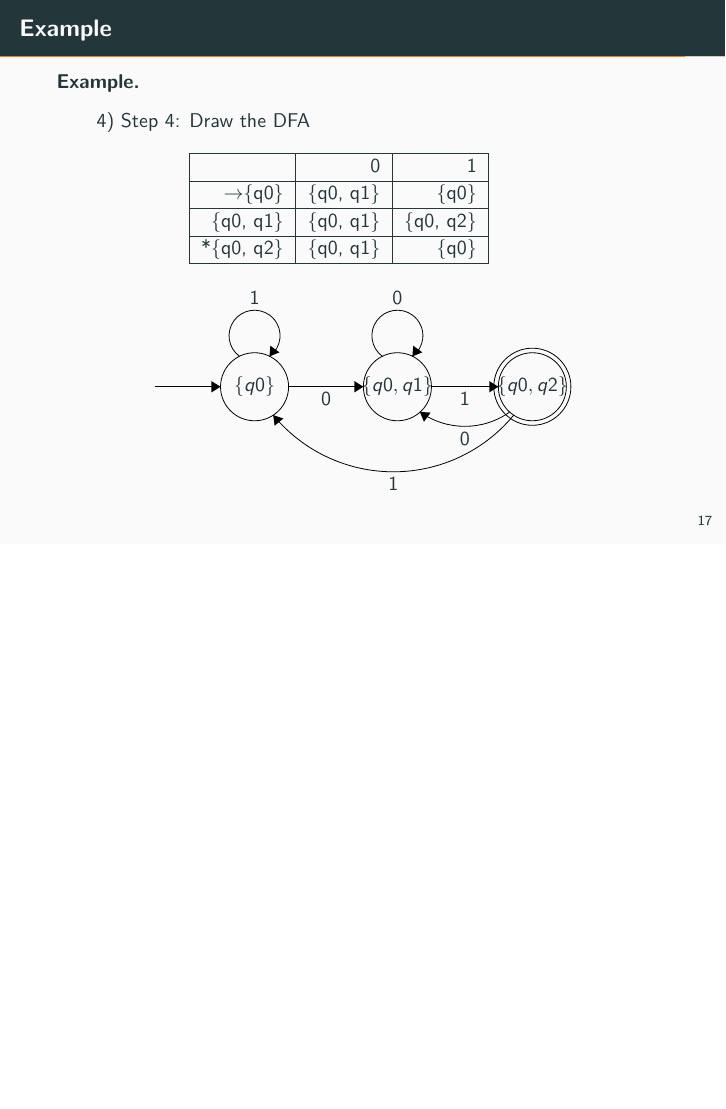
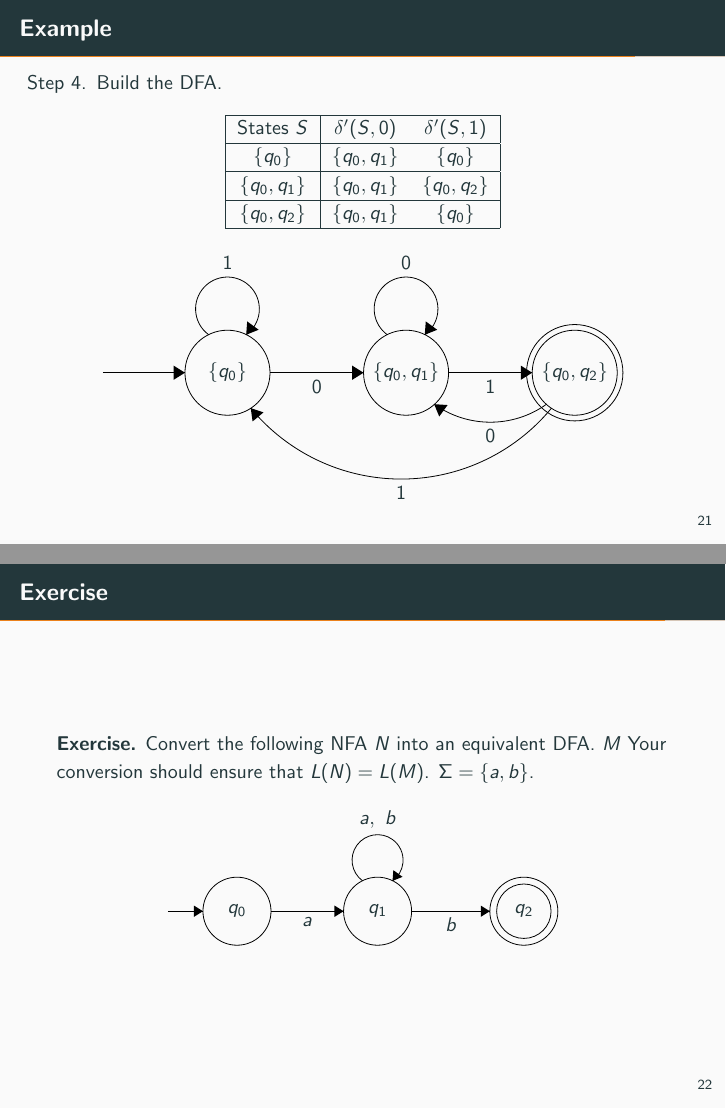
Before and after one commit to cesare-spinoso/cesare-spinoso.github.io, LaTeX slides (docs/teaching/theoretical_cs/nfa/nfa.tex): page 20 of 21 before the commit and pages 24 and 25 of 27 after it, the two joined at a grey line, the shorter picture padded with empty space. The pictures show the PDF file docs/teaching/theoretical_cs/nfa/nfa.pdf that the author committed with the source.

Commit message:
fixed nfa tex

```diff
--- a/docs/teaching/theoretical_cs/nfa/nfa.tex
+++ b/docs/teaching/theoretical_cs/nfa/nfa.tex
@@ -54 +65,4 @@
 
+    \textbf{Definition.} Formally, given an NFA $N$ the language accepted by $N$ is
+    \[
+        L(N) = \{w \in \Sigma ^*: \delta^*(q_0, w) \cap F \neq \emptyset\}
@@ -391,0 +401 @@
+\begin{frame}[t]{Exercise}
@@ -406,0 +416 @@
+    \begin{enumerate}[Step 1: ]
@@ -465,8 +477,3 @@
 \end{frame}
 
 \begin{frame}{Example}
-    \textbf{Example.}
-    \begin{itemize}
-        \item 3) Step 3: Repeat Step 2 on every new state that is generated. Repeat until no new states are produced.
-
-    \end{itemize}
@@ -476,6 +488,5 @@
             \draw [black] (19.1,-20.9) circle (3);
             \draw (19.1,-20.9) node {$q_0$};
             \draw [black] (30.8,-21.1) circle (3);
-            \draw (30.8,-21.1) node {$q1$};
+            \draw (30.8,-21.1) node {$q_1$};
             \draw [black] (42.1,-21.1) circle (3);
-            \draw (42.1,-21.1) node {$q2$};
@@ -494,9 +535,3 @@
         \end{tikzpicture}
     \end{center}
     \begin{table}[]
-        \begin{tabular}{|r|r|r|ll}
-            \cline{1-3}
-                                & 0          & 1          &  & \\ \cline{1-3}
-            $\rightarrow$\{q0\} & \{q0, q1\} & \{q0\}     &  & \\ \cline{1-3}
-            \{q0, q1\}          & \{q0, q1\} & \{q0, q2\} &  & \\ \cline{1-3}
-            *\{q0, q2\}         & \{q0, q1\} & \{q0\}     &  & \\ \cline{1-3}
@@ -505,29 +546,27 @@
 \end{frame}
 
 \begin{frame}{Example}
-    \textbf{Example.}
-    \begin{itemize}
-        \item 4) Step 4: Draw the DFA
-
-    \end{itemize}
+    \begin{enumerate}[Step 4.]
+        \item Build the DFA.
+    \end{enumerate}
     \begin{table}[]
-        \begin{tabular}{|r|r|r|ll}
-            \cline{1-3}
-                                & 0          & 1          &  & \\ \cline{1-3}
-            $\rightarrow$\{q0\} & \{q0, q1\} & \{q0\}     &  & \\ \cline{1-3}
-            \{q0, q1\}          & \{q0, q1\} & \{q0, q2\} &  & \\ \cline{1-3}
-            *\{q0, q2\}         & \{q0, q1\} & \{q0\}     &  & \\ \cline{1-3}
+        \begin{tabular}{|c|cc|}
+            \hline
+            States $S$     & $\delta'(S, 0)$ & $\delta'(S, 1)$ \\ \hline
+            $\{q_0\}$      & $\{q_0, q_1\}$  & $\{q_0\}$       \\ \hline
+            $\{q_0, q_1\}$ & $\{q_0, q_1\}$  & $\{q_0, q_2\}$  \\ \hline
+            $\{q_0, q_2\}$ & $\{q_0, q_1\}$  & $\{q_0\}$       \\ \hline
         \end{tabular}
     \end{table}
     \begin{center}
-        \begin{tikzpicture}[scale=0.2]
+        \begin{tikzpicture}[scale=0.25]
             \tikzstyle{every node}+=[inner sep=0pt]
             \draw [black] (18.9,-21.1) circle (3);
-            \draw (18.9,-21.1) node {$\{q0\}$};
+            \draw (18.9,-21.1) node {$\{q_0\}$};
             \draw [black] (31.5,-21.1) circle (3);
-            \draw (31.5,-21.1) node {$\{q0,q1\}$};
+            \draw (31.5,-21.1) node {$\{q_0,q_1\}$};
             \draw [black] (43.4,-21.1) circle (3.4);
-            \draw (43.4,-21.1) node {$\{q0,q2\}$};
+            \draw (43.4,-21.1) node {$\{q_0,q_2\}$};
             \draw [black] (43.4,-21.1) circle (3);
             \draw [black] (10.1,-21.1) -- (15.9,-21.1);
             \fill [black] (15.9,-21.1) -- (15.1,-20.6) -- (15.1,-21.6);
@@ -553,3 +592,29 @@
     \end{center}
 \end{frame}
 
+\begin{frame}{Exercise}
+    \textbf{Exercise.} Convert the following NFA $N$ into an equivalent DFA. $M$ Your conversion should ensure that $L(N) = L(M)$. $\Sigma = \{a, b\}$.
+    \begin{center}
+        \begin{tikzpicture}[scale=0.2]
+        \tikzstyle{every node}+=[inner sep=0pt]
+        \draw [black] (25.5,-27.6) circle (3);
+        \draw (25.5,-27.6) node {$q_0$};
+        \draw [black] (37.9,-27.6) circle (3);
+        \draw (37.9,-27.6) node {$q_1$};
+        \draw [black] (50.8,-27.6) circle (3);
+        \draw (50.8,-27.6) node {$q_2$};
+        \draw [black] (50.8,-27.6) circle (2.4);
+        \draw [black] (28.5,-27.6) -- (34.9,-27.6);
+        \fill [black] (34.9,-27.6) -- (34.1,-27.1) -- (34.1,-28.1);
+        \draw (31.7,-28.1) node [below] {$a$};
+        \draw [black] (19.4,-27.6) -- (22.5,-27.6);
+        \fill [black] (22.5,-27.6) -- (21.7,-27.1) -- (21.7,-28.1);
+        \draw [black] (36.577,-24.92) arc (234:-54:2.25);
+        \draw (37.9,-20.35) node [above] {$a,\mbox{ }b$};
+        \fill [black] (39.22,-24.92) -- (40.1,-24.57) -- (39.29,-23.98);
+        \draw [black] (40.9,-27.6) -- (47.8,-27.6);
+        \fill [black] (47.8,-27.6) -- (47,-27.1) -- (47,-28.1);
+        \draw (44.35,-28.1) node [below] {$b$};
+        \end{tikzpicture}
+    \end{center}
+\end{frame}
@@ -564,3 +632,6 @@
+\begin{frame}[t]{Exercise}
+    \textbf{Exercise.}  Prove that the language $\{xwx : x \in \{0, 1\}, w \in \{0, 1\}^*\}$ is regular.
+
 \end{frame}
 
 
```
Also changed, not shown: docs/teaching/theoretical_cs/minimal_dfa/minimal_dfa.tex (+1 -1 lines), docs/teaching/theoretical_cs/dfa/dfa.pdf, docs/teaching/theoretical_cs/minimal_dfa/minimal_dfa.pdf, docs/teaching/theoretical_cs/nfa/nfa.pdf, docs/teaching/theoretical_cs/nfa/nfa.tex (145 more changed lines).
